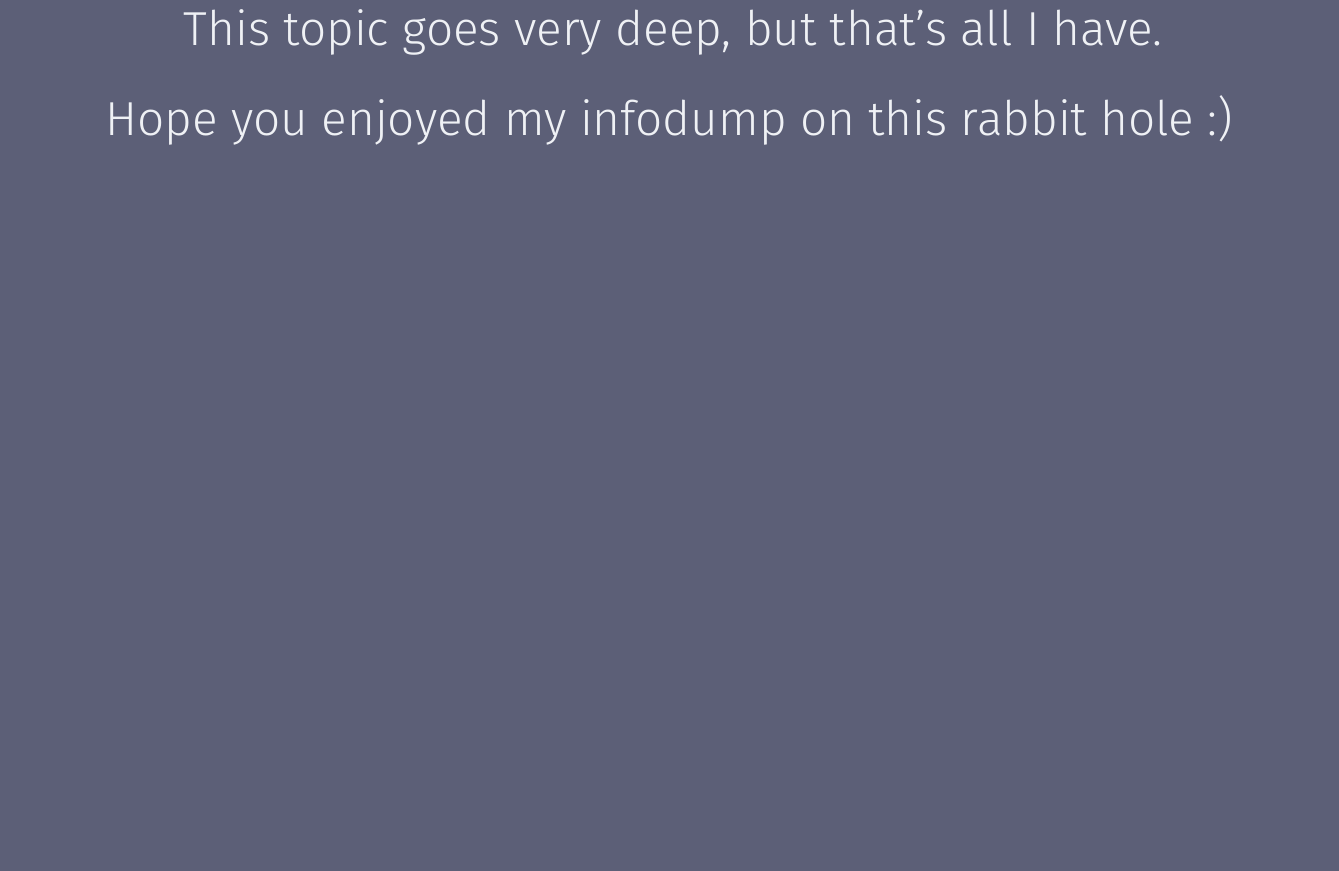
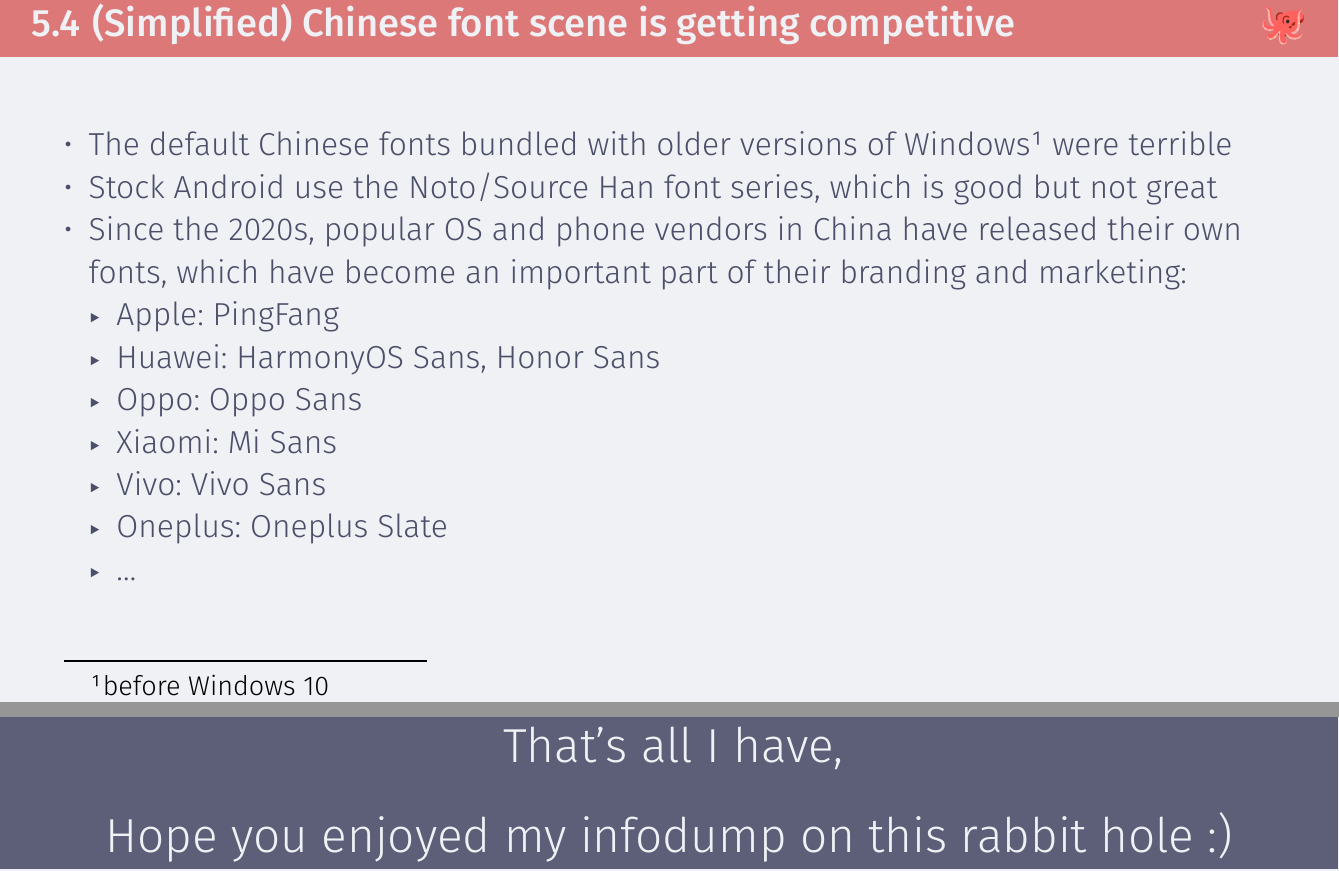
Before and after one commit to SuperAIdesu/typst-slides, a Typst document (npt_cjk_fonts.typ): part of page 28 of 28 before the commit and two parts of pages 28 and 29 of 29 after it, the two joined at a grey line, cut at the place of the change, the shorter picture padded with empty space. The pictures show the PDF file npt_cjk_fonts.pdf that the author committed with the source.

Commit message:
add last slide

```diff
--- a/npt_cjk_fonts.typ
+++ b/npt_cjk_fonts.typ
@@ -262,10 +262,25 @@
   But when using the same style in Chinese text, it will appear messy and hard to read.
 ]
 
+== (Simplified) Chinese font scene is getting competitive
+
+- The default Chinese fonts bundled with older versions of Windows#footnote[before Windows 10] were terrible
+- Stock Android use the Noto/Source Han font series, which is good but not great
+- Since the 2020s, popular OS and phone vendors in China have released their own fonts, which have become an important part of their branding and marketing:
+  - Apple: PingFang
+  - Huawei: HarmonyOS Sans, Honor Sans
+  - Oppo: Oppo Sans
+  - Xiaomi: Mi Sans
+  - Vivo: Vivo Sans
+  - Oneplus: Oneplus Slate
+  - ...
+
+
+
 = End
 
 #focus-slide[
-  This topic goes very deep, but that's all I have.
+  That's all I have,
 
   Hope you enjoyed my infodump on this rabbit hole :)
 ]
```
Also changed, not shown: npt_cjk_fonts.pdf.
